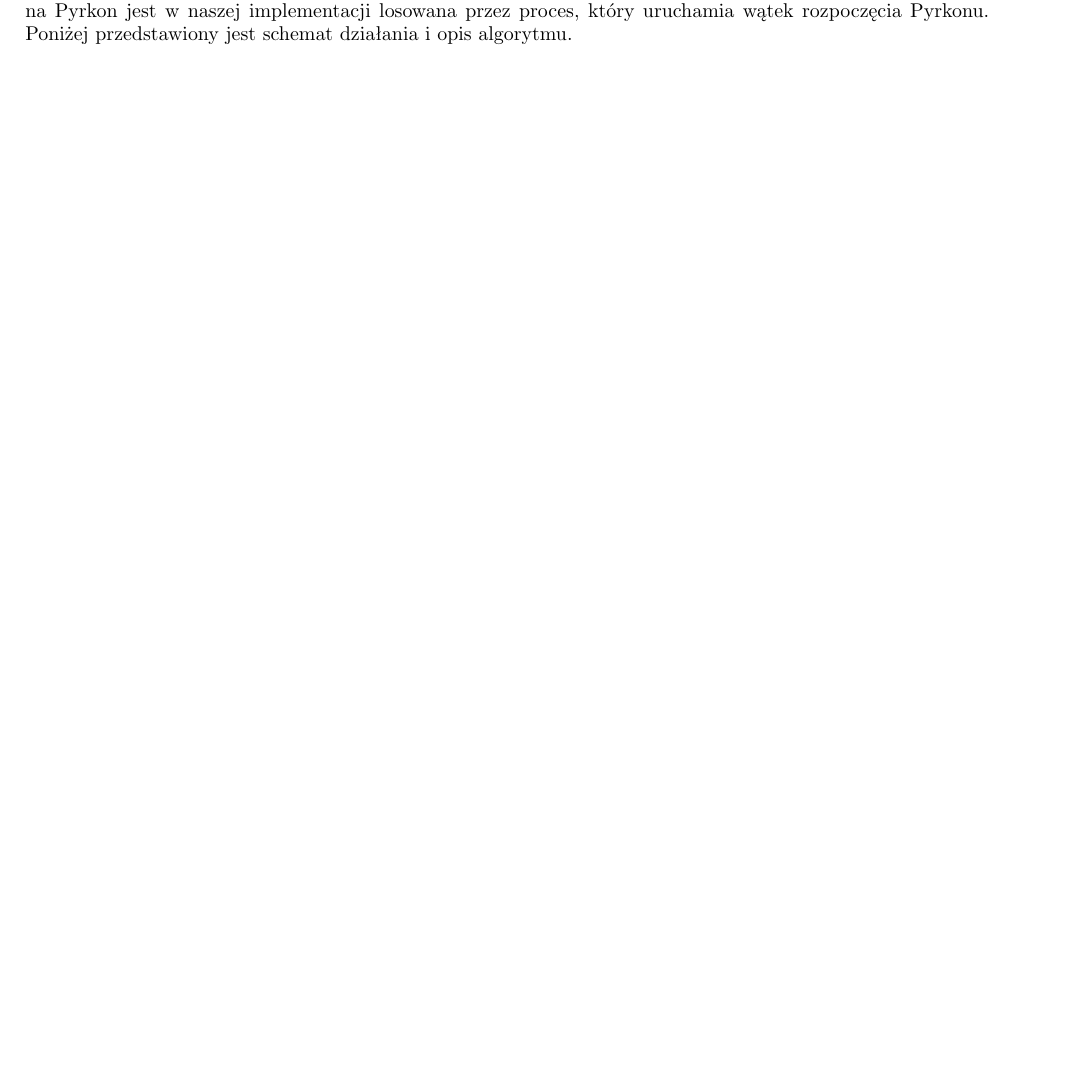
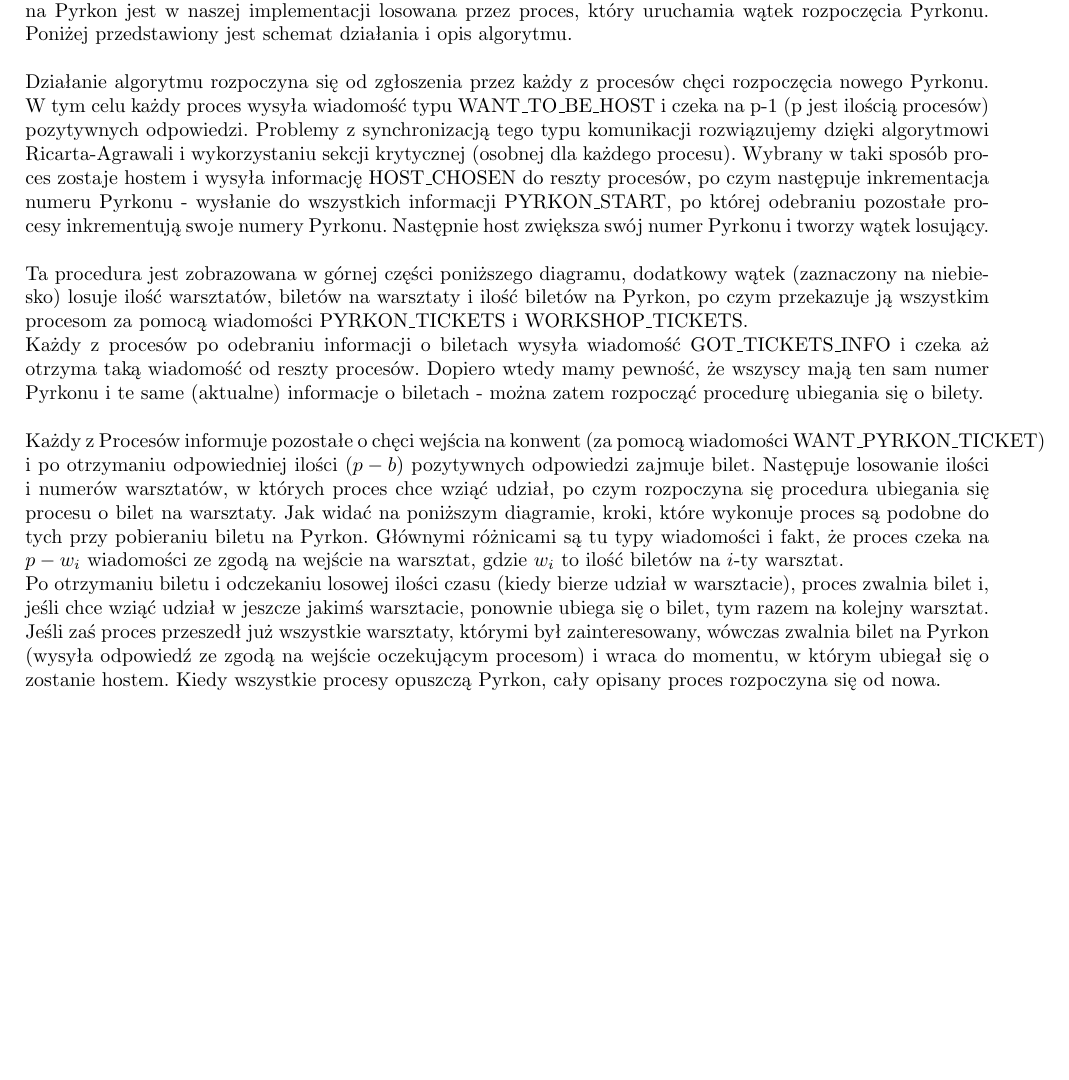
Before and after one commit to jantechner/Pyrkon, a LaTeX document (Sprawozdanie/Sprawozdanie.tex): part of page 1 of 2, cut so that both start at the same text, the shorter picture padded with empty space. Compiled offline with pdfLaTeX.

Commit message:
Report - problem description

```diff
--- a/Sprawozdanie/Sprawozdanie.tex
+++ b/Sprawozdanie/Sprawozdanie.tex
@@ -30,7 +30,39 @@
 Zadanie polega na implementacji systemu zarządzania biletami na Pyrkon i warsztaty, które się na nim odbywają. Procesy (uczestnicy) ubiegają się o jeden z b biletów na Pyrkon,
 a następnie na kilka z rozróżnialnych warsztatów, z których każdy ma ograniczoną liczbę miejsc. Liczba warsztatów, miejsc na warsztatach i biletów na Pyrkon jest
 w naszej implementacji losowana przez proces, który uruchamia wątek rozpoczęcia Pyrkonu.
-Poniżej przedstawiony jest schemat działania i opis algorytmu.
+Poniżej przedstawiony jest schemat działania i opis algorytmu.\\
+\\
+Działanie algorytmu rozpoczyna się od zgłoszenia przez każdy z procesów chęci rozpoczęcia nowego Pyrkonu.
+W tym celu każdy proces wysyła wiadomość typu WANT\_TO\_BE\_HOST i czeka na p-1 (p jest ilością procesów)
+pozytywnych odpowiedzi. Problemy z synchronizacją tego typu komunikacji rozwiązujemy dzięki algorytmowi
+Ricarta-Agrawali i wykorzystaniu sekcji krytycznej (osobnej dla każdego procesu).
+Wybrany w taki sposób proces zostaje hostem i wysyła informację HOST\_CHOSEN do reszty procesów,
+po czym następuje inkrementacja numeru Pyrkonu - wysłanie do wszystkich informacji PYRKON\_START,
+po której odebraniu pozostałe procesy inkrementują swoje numery Pyrkonu. Następnie host zwiększa
+swój numer Pyrkonu i tworzy wątek losujący.\\
+\\
+Ta procedura jest zobrazowana w górnej części poniższego diagramu, dodatkowy wątek (zaznaczony na niebiesko)
+losuje ilość warsztatów, biletów na warsztaty i ilość biletów na Pyrkon, po czym przekazuje ją
+wszystkim procesom za pomocą wiadomości PYRKON\_TICKETS i WORKSHOP\_TICKETS.\\
+Każdy z procesów po odebraniu informacji o biletach wysyła wiadomość GOT\_TICKETS\_INFO i czeka
+aż otrzyma taką wiadomość od reszty procesów. Dopiero wtedy mamy pewność, że wszyscy mają ten
+sam numer Pyrkonu i te same (aktualne) informacje o biletach - można zatem rozpocząć procedurę
+ubiegania się o bilety.\\
+\\
+Każdy z Procesów informuje pozostałe o chęci wejścia na konwent (za pomocą wiadomości WANT\_PYRKON\_TICKET)
+i po otrzymaniu odpowiedniej ilości ($p-b$) pozytywnych odpowiedzi zajmuje bilet. Następuje losowanie
+ilości i numerów warsztatów, w których proces chce wziąć udział, po czym rozpoczyna się procedura ubiegania
+się procesu o bilet na warsztaty. Jak widać na poniższym diagramie, kroki, które wykonuje proces są
+podobne do tych przy pobieraniu biletu na Pyrkon. Głównymi różnicami są tu typy wiadomości i fakt, że
+proces czeka na $p-w_i$ wiadomości ze zgodą na wejście na warsztat, gdzie $w_i$ to ilość biletów na $i$-ty warsztat.\\
+Po otrzymaniu biletu i odczekaniu losowej ilości czasu (kiedy bierze udział w warsztacie), proces
+zwalnia bilet i, jeśli chce wziąć udział w jeszcze jakimś warsztacie, ponownie ubiega się o bilet,
+tym razem na kolejny warsztat. Jeśli zaś proces przeszedł już wszystkie warsztaty, którymi był
+zainteresowany, wówczas zwalnia bilet na Pyrkon (wysyła odpowiedź ze zgodą na wejście oczekującym procesom)
+i wraca do momentu, w którym ubiegał się o zostanie hostem. Kiedy wszystkie procesy opuszczą Pyrkon,
+cały opisany proces rozpoczyna się od nowa.
+
+
 \newpage
 \includegraphics[height=\textheight]{diagram.png}
 
```
Also changed, not shown: Sprawozdanie/Sprawozdanie.pdf, Sprawozdanie/diagram.png, 4 other files.
